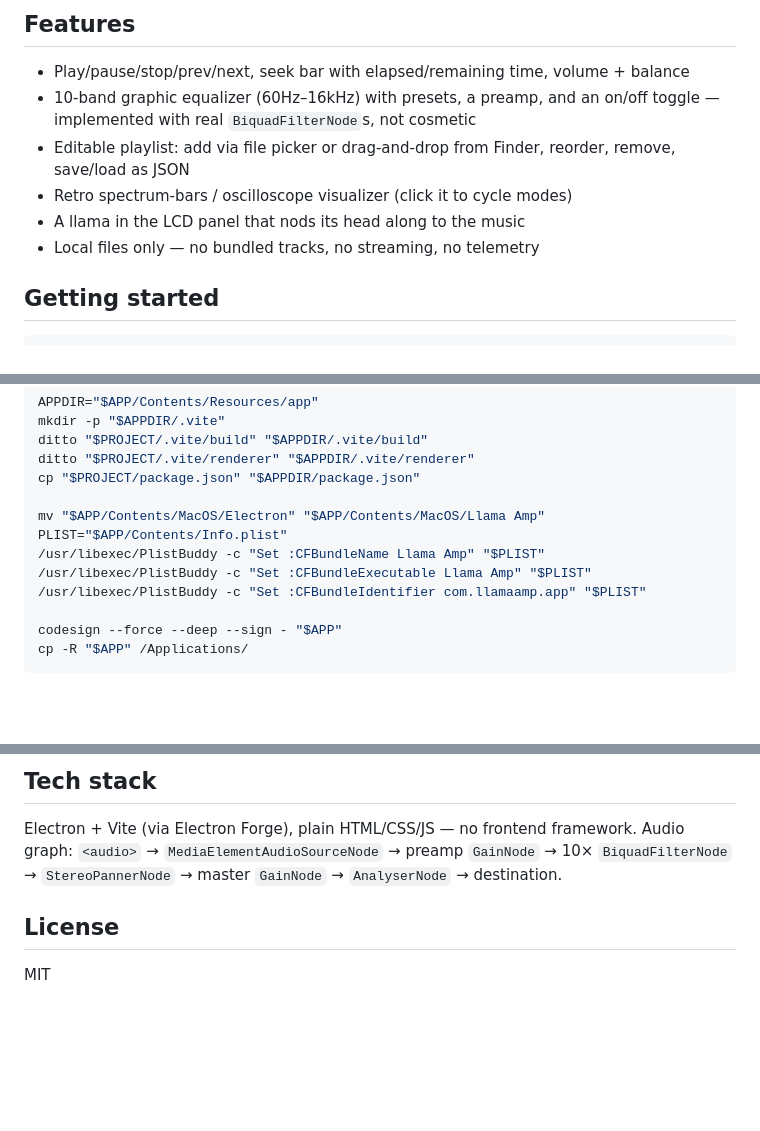
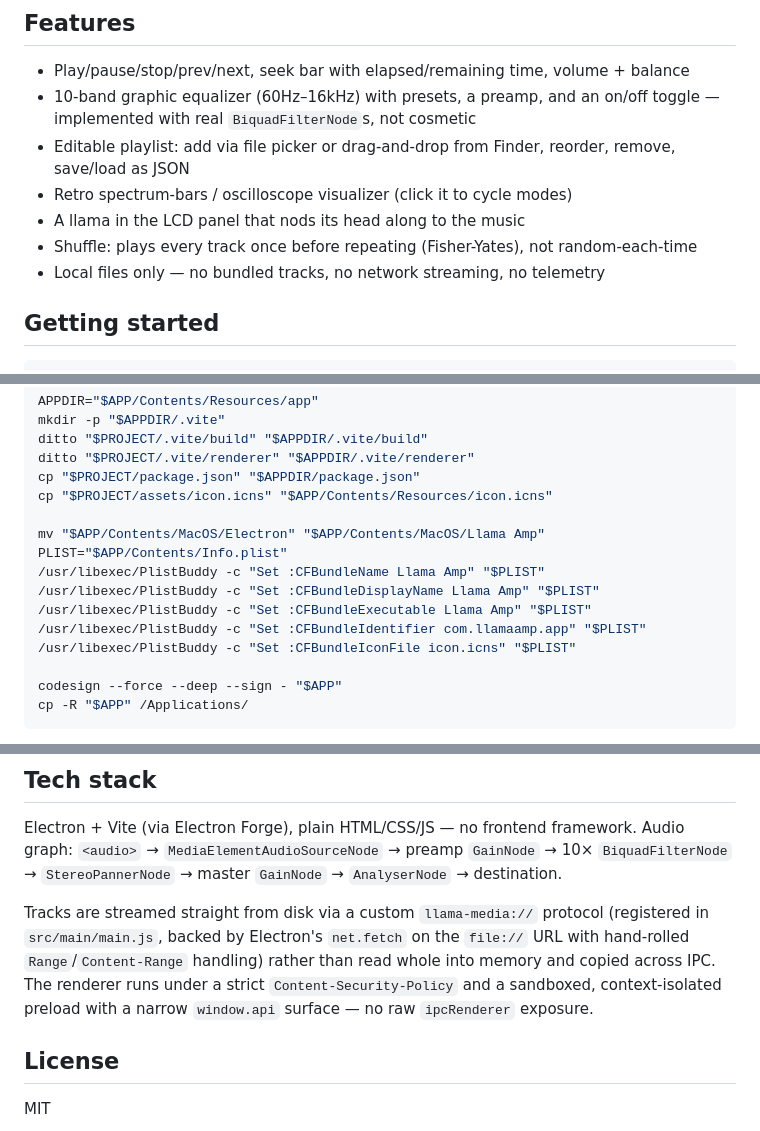
Before and after one commit to soodrajesh/llama-amp, a Markdown page: README.md, 3 parts joined by grey strips. Rendered like a GitHub page; blank space fills up the shorter version.

Commit message:
docs: update README for shuffle, streaming protocol, and icon step
Manual packaging snippet now matches the actual assembly steps (icon
copy + CFBundleIconFile), and the tech-stack section covers the
llama-media: streaming protocol and CSP that replaced the old
Blob-URL/full-buffer approach.

Co-Authored-By: Claude Opus 5 <noreply@anthropic.com>

```diff
--- a/README.md
+++ b/README.md
@@ -11,7 +11,8 @@ A tiny retro MP3 player for the desktop, inspired by classic Winamp — original
 - Editable playlist: add via file picker or drag-and-drop from Finder, reorder, remove, save/load as JSON
 - Retro spectrum-bars / oscilloscope visualizer (click it to cycle modes)
 - A llama in the LCD panel that nods its head along to the music
-- Local files only — no bundled tracks, no streaming, no telemetry
+- Shuffle: plays every track once before repeating (Fisher-Yates), not random-each-time
+- Local files only — no bundled tracks, no network streaming, no telemetry
 
 ## Getting started
 
@@ -47,12 +48,15 @@ mkdir -p "$APPDIR/.vite"
 ditto "$PROJECT/.vite/build" "$APPDIR/.vite/build"
 ditto "$PROJECT/.vite/renderer" "$APPDIR/.vite/renderer"
 cp "$PROJECT/package.json" "$APPDIR/package.json"
+cp "$PROJECT/assets/icon.icns" "$APP/Contents/Resources/icon.icns"
 
 mv "$APP/Contents/MacOS/Electron" "$APP/Contents/MacOS/Llama Amp"
 PLIST="$APP/Contents/Info.plist"
 /usr/libexec/PlistBuddy -c "Set :CFBundleName Llama Amp" "$PLIST"
+/usr/libexec/PlistBuddy -c "Set :CFBundleDisplayName Llama Amp" "$PLIST"
 /usr/libexec/PlistBuddy -c "Set :CFBundleExecutable Llama Amp" "$PLIST"
 /usr/libexec/PlistBuddy -c "Set :CFBundleIdentifier com.llamaamp.app" "$PLIST"
+/usr/libexec/PlistBuddy -c "Set :CFBundleIconFile icon.icns" "$PLIST"
 
 codesign --force --deep --sign - "$APP"
 cp -R "$APP" /Applications/
@@ -74,6 +78,8 @@ A normal Terminal or double-clicking the app from Finder is unaffected.
 
 Electron + Vite (via Electron Forge), plain HTML/CSS/JS — no frontend framework. Audio graph: `<audio>` → `MediaElementAudioSourceNode` → preamp `GainNode` → 10× `BiquadFilterNode` → `StereoPannerNode` → master `GainNode` → `AnalyserNode` → destination.
 
+Tracks are streamed straight from disk via a custom `llama-media://` protocol (registered in `src/main/main.js`, backed by Electron's `net.fetch` on the `file://` URL with hand-rolled `Range`/`Content-Range` handling) rather than read whole into memory and copied across IPC. The renderer runs under a strict `Content-Security-Policy` and a sandboxed, context-isolated preload with a narrow `window.api` surface — no raw `ipcRenderer` exposure.
+
 ## License
 
 MIT
```
